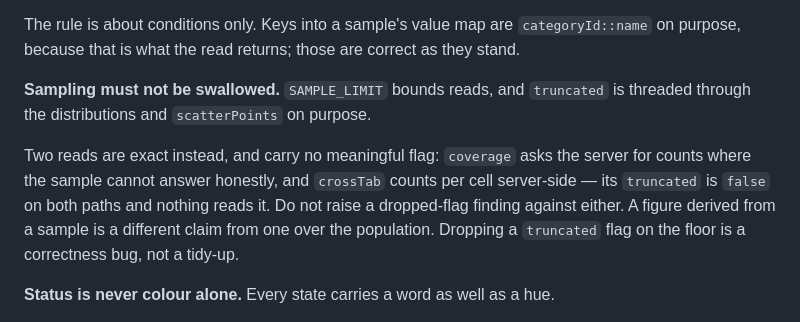
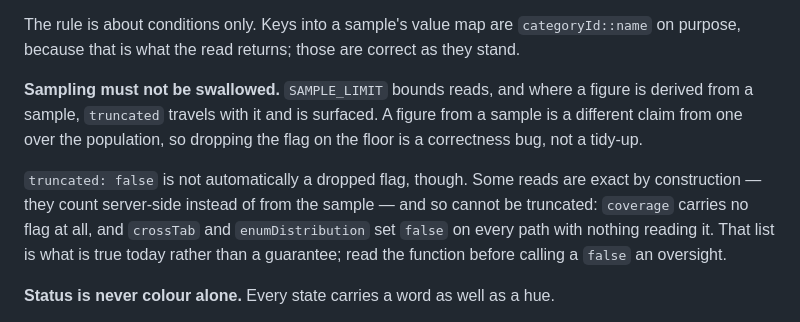
Before and after one commit to petersm05/unify-lens, a Markdown page: .github/copilot-instructions.md, the part around the change. Rendered like a GitHub page.

Commit message:
Stop maintaining a list that has been wrong every round
Three review rounds, three corrections to the same paragraph: crossTab
does not carry a truncated flag, then neither does enumDistribution, and
the edit that removed the first left "do not raise a dropped-flag
finding" sitting directly above "dropping a truncated flag is a
correctness bug" — the exemption and its opposite in one paragraph.

Each fix was to the instance. The fault was the shape: a hand-kept
inventory of which reads carry the flag, in a file nothing checks, next
to code that will keep changing.

So the rule stands on its own — a figure from a sample is a different
claim and the flag travels with it — and the exceptions are given as what
is true today rather than as a guarantee, with the instruction to read
the function before calling a false an oversight. The three that are
exact by construction are still named, because they are the ones a
reviewer will meet first, but nothing now depends on that list being
complete.

Co-Authored-By: Claude Opus 5 <noreply@anthropic.com>
Claude-Session: https://claude.ai/code/session_01KnYs1bAV7Cj94bLw2YzMom

```diff
--- a/.github/copilot-instructions.md
+++ b/.github/copilot-instructions.md
@@ -32,16 +32,17 @@ The rule is about conditions only. Keys into a sample's value map are
 `categoryId::name` on purpose, because that is what the read returns; those are
 correct as they stand.
 
-**Sampling must not be swallowed.** `SAMPLE_LIMIT` bounds reads, and
-`truncated` is threaded through the distributions and `scatterPoints` on
-purpose.
+**Sampling must not be swallowed.** `SAMPLE_LIMIT` bounds reads, and where a
+figure is derived from a sample, `truncated` travels with it and is surfaced.
+A figure from a sample is a different claim from one over the population, so
+dropping the flag on the floor is a correctness bug, not a tidy-up.
 
-Two reads are exact instead, and carry no meaningful flag: `coverage` asks the
-server for counts where the sample cannot answer honestly, and `crossTab`
-counts per cell server-side — its `truncated` is `false` on both paths and
-nothing reads it. Do not raise a dropped-flag finding against either. A figure derived from a sample is a different claim
-from one over the population. Dropping a `truncated` flag on the floor is a
-correctness bug, not a tidy-up.
+`truncated: false` is not automatically a dropped flag, though. Some reads are
+exact by construction — they count server-side instead of from the sample — and
+so cannot be truncated: `coverage` carries no flag at all, and `crossTab` and
+`enumDistribution` set `false` on every path with nothing reading it. That list
+is what is true today rather than a guarantee; read the function before calling
+a `false` an oversight.
 
 **Status is never colour alone.** Every state carries a word as well as a hue.
 
```
